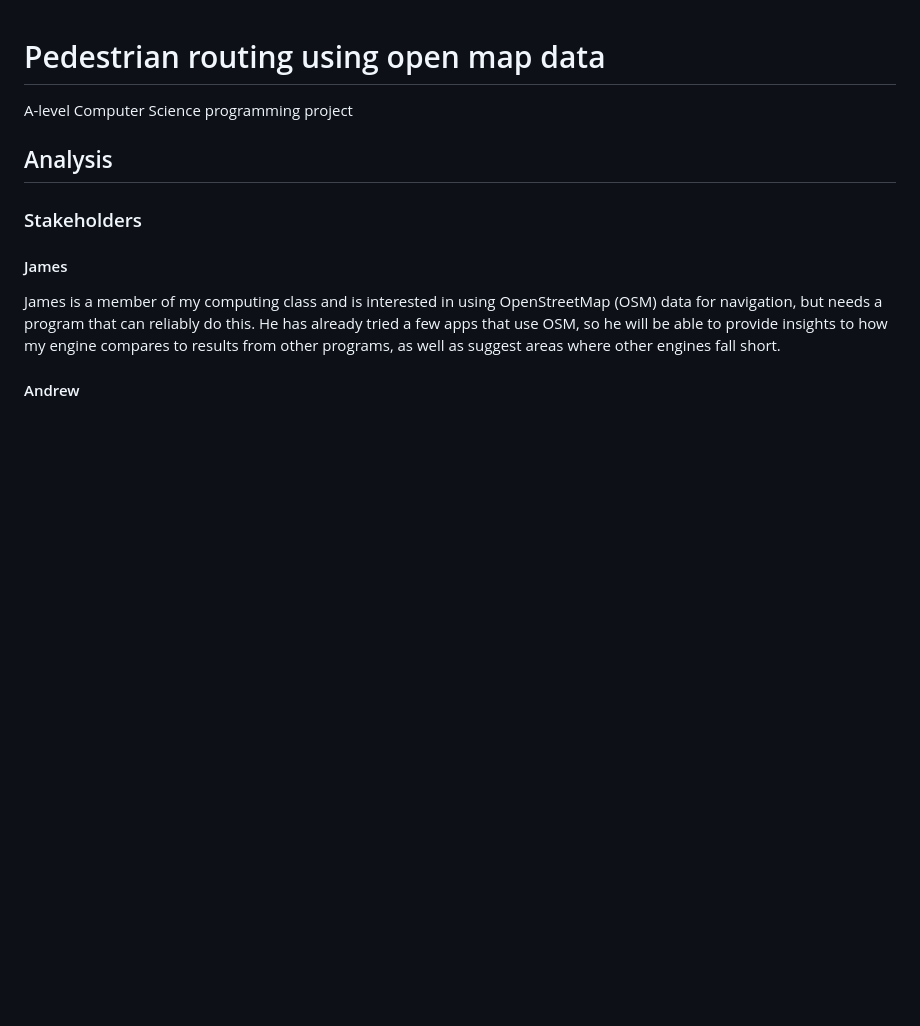
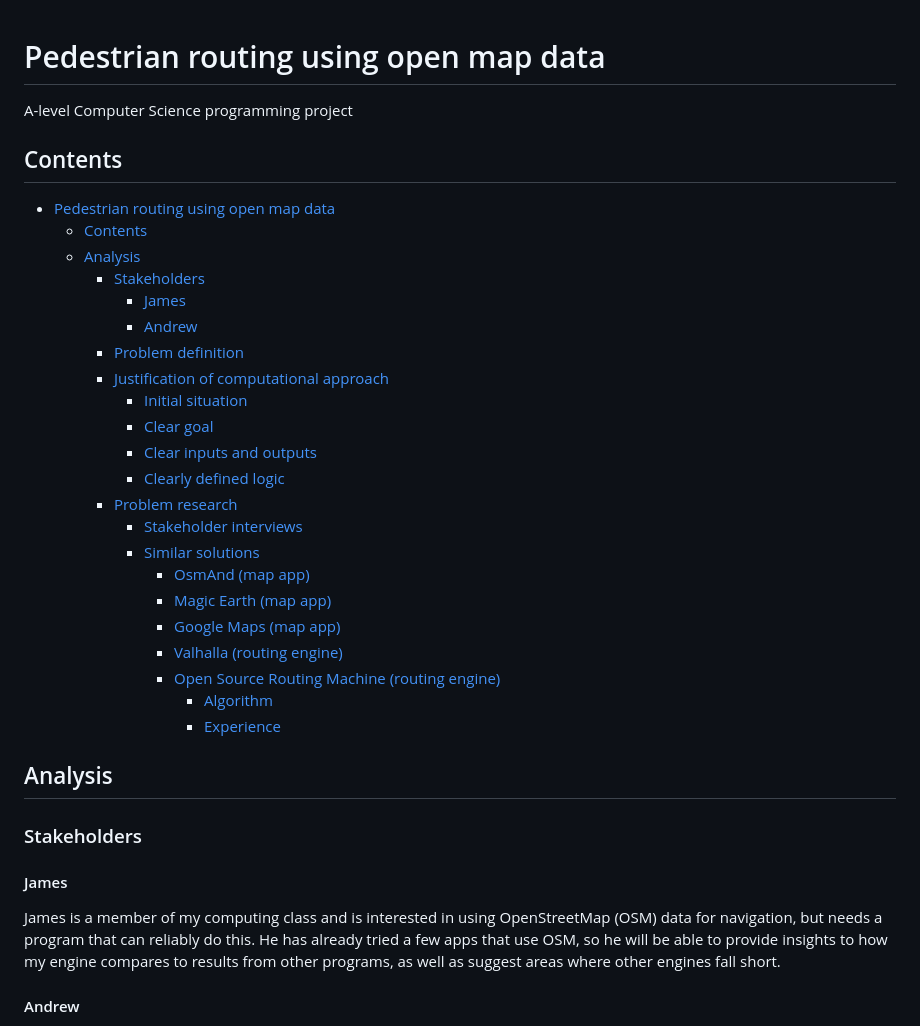
Before and after one commit to RandomSearch18/a-level-project, a Markdown page: docs/readme.md, the part around the change printed below. GitHub-like rendering; blank space fills up the shorter version.

```diff
--- a/docs/readme.md
+++ b/docs/readme.md
@@ -1,6 +1,31 @@
 # Pedestrian routing using open map data
 
 A-level Computer Science programming project
+
+## Contents
+
+- [Pedestrian routing using open map data](#pedestrian-routing-using-open-map-data)
+  - [Contents](#contents)
+  - [Analysis](#analysis)
+    - [Stakeholders](#stakeholders)
+      - [James](#james)
+      - [Andrew](#andrew)
+    - [Problem definition](#problem-definition)
+    - [Justification of computational approach](#justification-of-computational-approach)
+      - [Initial situation](#initial-situation)
+      - [Clear goal](#clear-goal)
+      - [Clear inputs and outputs](#clear-inputs-and-outputs)
+      - [Clearly defined logic](#clearly-defined-logic)
+    - [Problem research](#problem-research)
+      - [Stakeholder interviews](#stakeholder-interviews)
+      - [Similar solutions](#similar-solutions)
+        - [OsmAnd (map app)](#osmand-map-app)
+        - [Magic Earth (map app)](#magic-earth-map-app)
+        - [Google Maps (map app)](#google-maps-map-app)
+        - [Valhalla (routing engine)](#valhalla-routing-engine)
+        - [Open Source Routing Machine (routing engine)](#open-source-routing-machine-routing-engine)
+          - [Algorithm](#algorithm)
+          - [Experience](#experience)
 
 ## Analysis
 
```
Also changed, not shown: other parts of docs/readme.md (+14 -2 lines), docs/assets/osrm.png (added).
